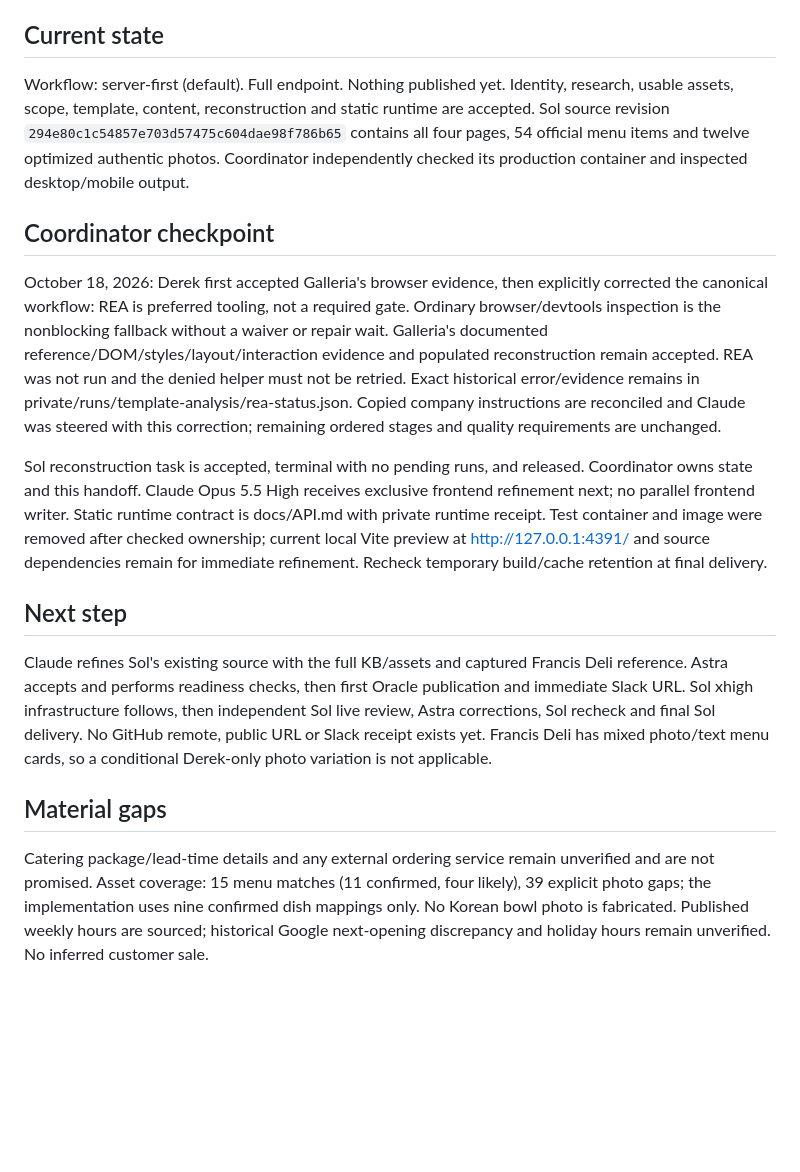
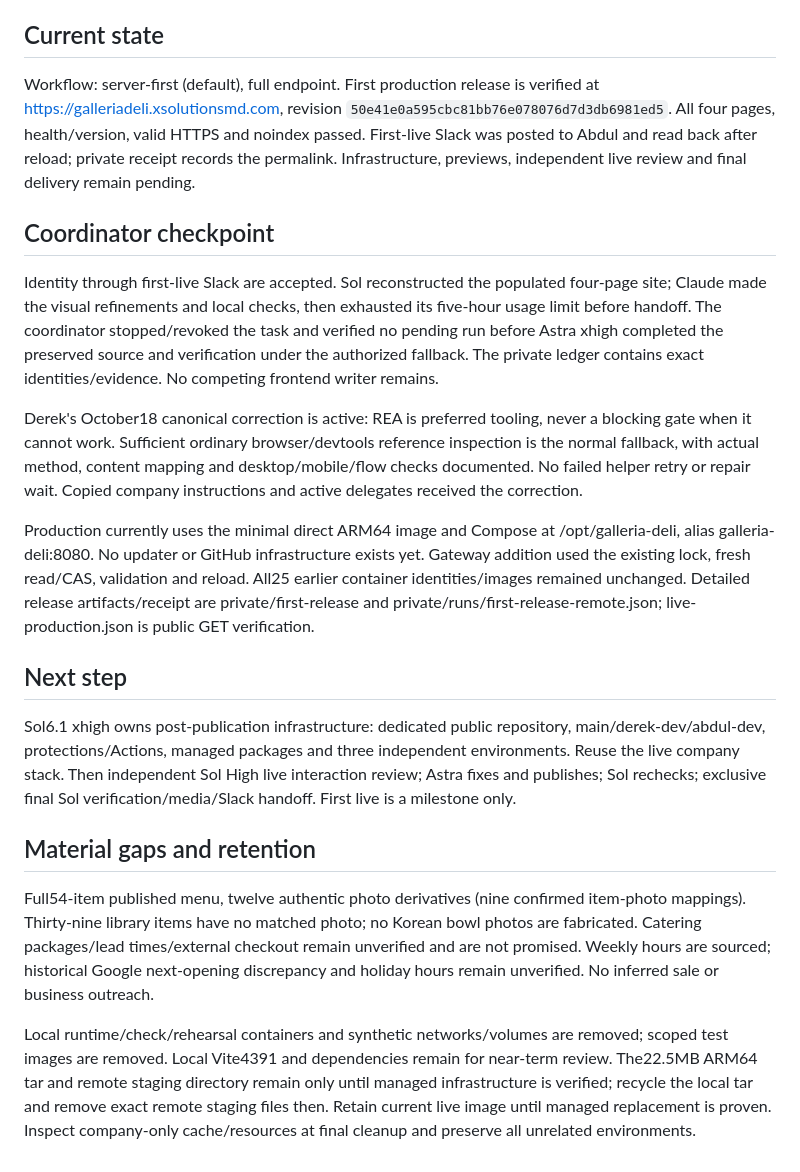
Before and after one commit to xsolutionsmd/galleria-deli, a Markdown page: kb/HANDOFF.md, the part around the change. GitHub-like rendering; blank space fills up the shorter version.

Commit message:
Record verified first production release and Slack milestone

```diff
--- a/kb/HANDOFF.md
+++ b/kb/HANDOFF.md
@@ -26,19 +26,22 @@ Pipeline status (generated 2026-10-18T14:53:52.119999+00:00):
 
 ## Current state
 
-Workflow: server-first (default). Full endpoint. Nothing published yet.
-Identity, research, usable assets, scope, template, content, reconstruction and static runtime are accepted. Sol source revision `294e80c1c54857e703d57475c604dae98f786b65` contains all four pages, 54 official menu items and twelve optimized authentic photos. Coordinator independently checked its production container and inspected desktop/mobile output.
+Workflow: server-first (default), full endpoint. First production release is verified at https://galleriadeli.xsolutionsmd.com, revision `50e41e0a595cbc81bb76e078076d7d3db6981ed5`. All four pages, health/version, valid HTTPS and noindex passed. First-live Slack was posted to Abdul and read back after reload; private receipt records the permalink. Infrastructure, previews, independent live review and final delivery remain pending.
 
 ## Coordinator checkpoint
 
-October 18, 2026: Derek first accepted Galleria's browser evidence, then explicitly corrected the canonical workflow: REA is preferred tooling, not a required gate. Ordinary browser/devtools inspection is the nonblocking fallback without a waiver or repair wait. Galleria's documented reference/DOM/styles/layout/interaction evidence and populated reconstruction remain accepted. REA was not run and the denied helper must not be retried. Exact historical error/evidence remains in private/runs/template-analysis/rea-status.json. Copied company instructions are reconciled and Claude was steered with this correction; remaining ordered stages and quality requirements are unchanged.
+Identity through first-live Slack are accepted. Sol reconstructed the populated four-page site; Claude made the visual refinements and local checks, then exhausted its five-hour usage limit before handoff. The coordinator stopped/revoked the task and verified no pending run before Astra xhigh completed the preserved source and verification under the authorized fallback. The private ledger contains exact identities/evidence. No competing frontend writer remains.
 
-Sol reconstruction task is accepted, terminal with no pending runs, and released. Coordinator owns state and this handoff. Claude Opus 5.5 High receives exclusive frontend refinement next; no parallel frontend writer. Static runtime contract is docs/API.md with private runtime receipt. Test container and image were removed after checked ownership; current local Vite preview at http://127.0.0.1:4391/ and source dependencies remain for immediate refinement. Recheck temporary build/cache retention at final delivery.
+Derek's October18 canonical correction is active: REA is preferred tooling, never a blocking gate when it cannot work. Sufficient ordinary browser/devtools reference inspection is the normal fallback, with actual method, content mapping and desktop/mobile/flow checks documented. No failed helper retry or repair wait. Copied company instructions and active delegates received the correction.
+
+Production currently uses the minimal direct ARM64 image and Compose at /opt/galleria-deli, alias galleria-deli:8080. No updater or GitHub infrastructure exists yet. Gateway addition used the existing lock, fresh read/CAS, validation and reload. All25 earlier container identities/images remained unchanged. Detailed release artifacts/receipt are private/first-release and private/runs/first-release-remote.json; live-production.json is public GET verification.
 
 ## Next step
 
-Claude refines Sol's existing source with the full KB/assets and captured Francis Deli reference. Astra accepts and performs readiness checks, then first Oracle publication and immediate Slack URL. Sol xhigh infrastructure follows, then independent Sol live review, Astra corrections, Sol recheck and final Sol delivery. No GitHub remote, public URL or Slack receipt exists yet. Francis Deli has mixed photo/text menu cards, so a conditional Derek-only photo variation is not applicable.
+Sol6.1 xhigh owns post-publication infrastructure: dedicated public repository, main/derek-dev/abdul-dev, protections/Actions, managed packages and three independent environments. Reuse the live company stack. Then independent Sol High live interaction review; Astra fixes and publishes; Sol rechecks; exclusive final Sol verification/media/Slack handoff. First live is a milestone only.
 
-## Material gaps
+## Material gaps and retention
 
-Catering package/lead-time details and any external ordering service remain unverified and are not promised. Asset coverage: 15 menu matches (11 confirmed, four likely), 39 explicit photo gaps; the implementation uses nine confirmed dish mappings only. No Korean bowl photo is fabricated. Published weekly hours are sourced; historical Google next-opening discrepancy and holiday hours remain unverified. No inferred customer sale.
+Full54-item published menu, twelve authentic photo derivatives (nine confirmed item-photo mappings). Thirty-nine library items have no matched photo; no Korean bowl photos are fabricated. Catering packages/lead times/external checkout remain unverified and are not promised. Weekly hours are sourced; historical Google next-opening discrepancy and holiday hours remain unverified. No inferred sale or business outreach.
+
+Local runtime/check/rehearsal containers and synthetic networks/volumes are removed; scoped test images are removed. Local Vite4391 and dependencies remain for near-term review. The22.5MB ARM64 tar and remote staging directory remain only until managed infrastructure is verified; recycle the local tar and remove exact remote staging files then. Retain current live image until managed replacement is proven. Inspect company-only cache/resources at final cleanup and preserve all unrelated environments.
```
